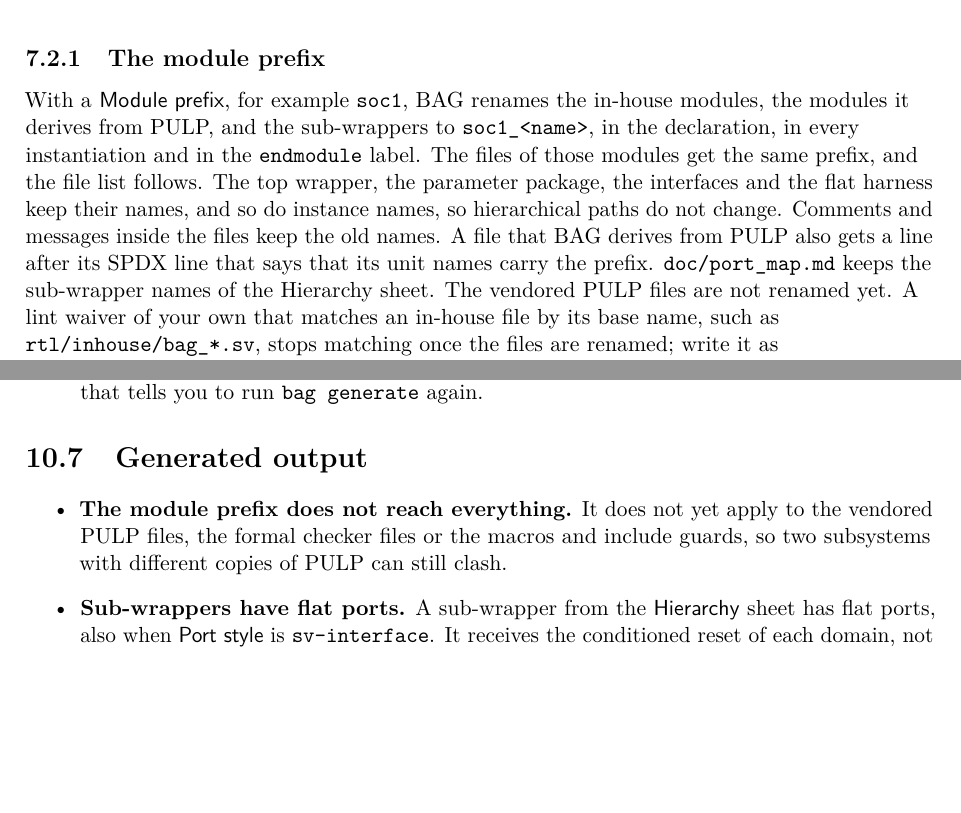
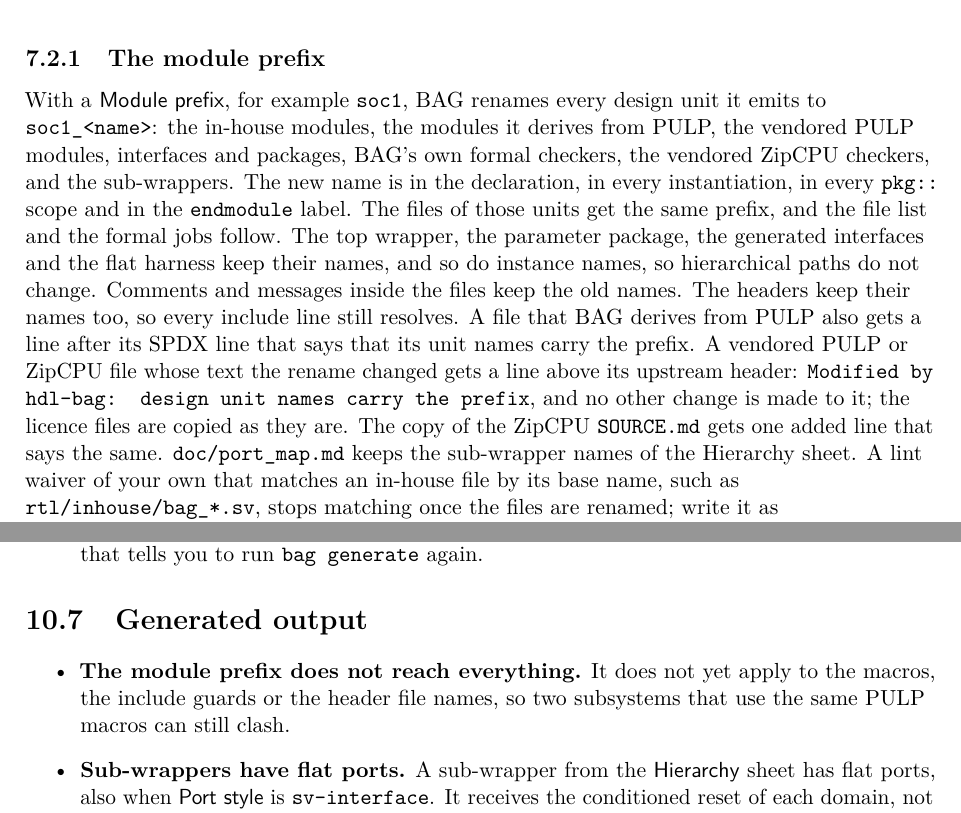
Before and after one commit to hdl-tools/hdl-bag, a LaTeX thesis (docs/manual/hdl-bag.tex, which reads docs/manual/chapters/limits.tex, docs/manual/chapters/outputs.tex): two parts of pages 48 and 78 of 79 before the commit and two parts of pages 48 and 77 of 78 after it, joined at a grey line, cut so that both start at the same text, the shorter picture padded with empty space. Compiled offline with pdfLaTeX.

Commit message:
docs: the Module prefix reaches the vendored and formal units

```diff
--- a/docs/manual/chapters/limits.tex
+++ b/docs/manual/chapters/limits.tex
@@ -299,8 +299,8 @@ the fabric, and the reads through \code{bag_axi2ahb}.
 
 \begin{itemize}
 \item \textbf{The module prefix does not reach everything.} It does not yet apply to the
-  vendored PULP files, the formal checker files or the macros and include guards, so two
-  subsystems with different copies of PULP can still clash.
+  macros, the include guards or the header file names, so two subsystems that use the same
+  PULP macros can still clash.
 \item \textbf{Sub-wrappers have flat ports.} A sub-wrapper from the \sheet{Hierarchy}
   sheet has flat ports, also when \setting{Port style} is \code{sv-interface}. It receives
   the conditioned reset of each domain, not the raw reset.
--- a/docs/manual/chapters/outputs.tex
+++ b/docs/manual/chapters/outputs.tex
@@ -78,15 +78,21 @@ are. It does not add its file header to them (section~\ref{sec:header}). The lin
 \subsection{The module prefix}
 \label{sec:prefix}
 
-With a \setting{Module prefix}, for example \code{soc1}, BAG renames the in-house modules,
-the modules it derives from PULP, and the sub-wrappers to \code{soc1_<name>}, in the
-declaration, in every instantiation and in the \code{endmodule} label. The files of those
-modules get the same prefix, and the file list follows. The top wrapper, the parameter
-package, the interfaces and the flat harness keep their names, and so do instance names, so
-hierarchical paths do not change. Comments and messages inside the files keep the old
-names. A file that BAG derives from PULP also gets a line after its SPDX line that says
-that its unit names carry the prefix. \file{doc/port_map.md} keeps the sub-wrapper names
-of the Hierarchy sheet. The vendored PULP files are not renamed yet. A lint waiver of your
+With a \setting{Module prefix}, for example \code{soc1}, BAG renames every design unit it
+emits to \code{soc1_<name>}: the in-house modules, the modules it derives from PULP, the
+vendored PULP modules, interfaces and packages, BAG's own formal checkers, the vendored ZipCPU
+checkers, and the sub-wrappers. The new name is in the declaration, in every instantiation, in
+every \code{pkg::} scope and in the \code{endmodule} label. The files of those units get the
+same prefix, and the file list and the formal jobs follow. The top wrapper, the parameter
+package, the generated interfaces and the flat harness keep their names, and so do instance
+names, so hierarchical paths do not change. Comments and messages inside the files keep the
+old names. The headers keep their names too, so every include line still resolves. A file
+that BAG derives from PULP also gets a line after its SPDX line that says that its unit names
+carry the prefix. A vendored PULP or ZipCPU file whose text the rename changed gets a line
+above its upstream header: \code{Modified by hdl-bag: design unit names carry the prefix},
+and no other change is made to it; the licence files are copied as they are. The copy of the
+ZipCPU \file{SOURCE.md} gets one added line that says the same. \file{doc/port_map.md} keeps
+the sub-wrapper names of the Hierarchy sheet. A lint waiver of your
 own that matches an in-house file by its base name, such as \code{rtl/inhouse/bag_*.sv},
 stops matching once the files are renamed; write it as \code{rtl/inhouse/*bag_*.sv}.
 
```
Also changed, not shown: docs/schema-changelog.md (+1 -1 lines), README.md.
